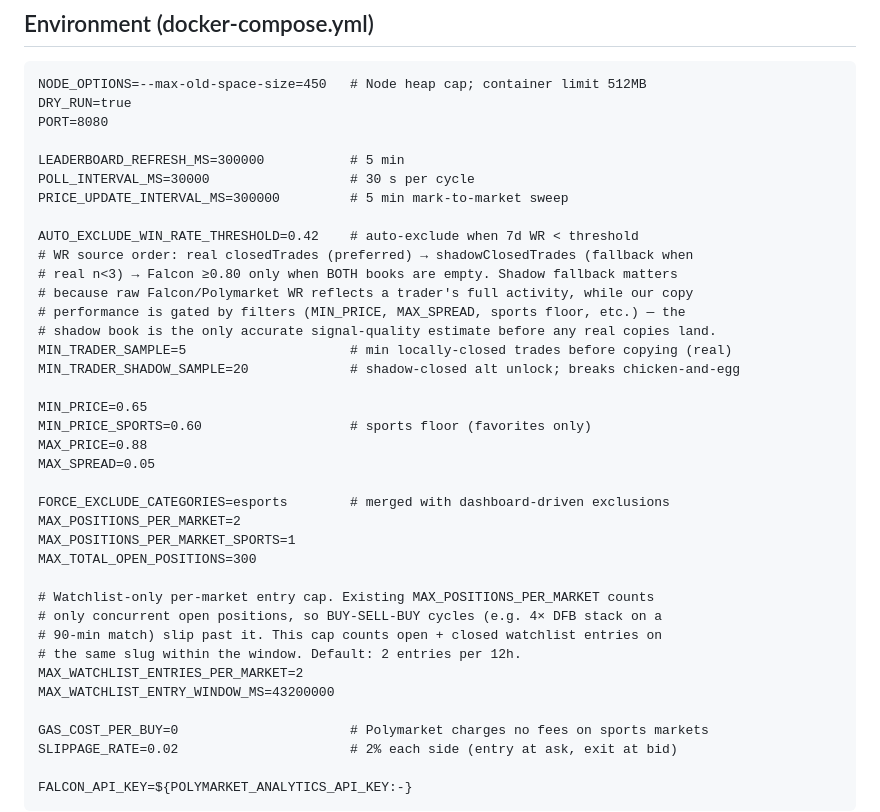
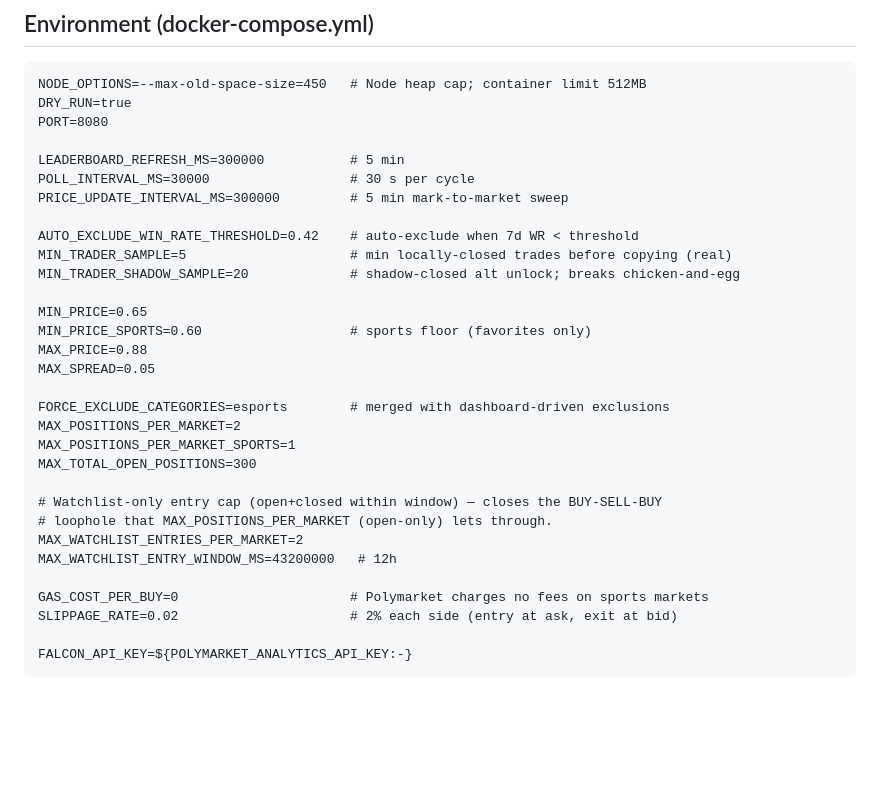
Before and after one commit to fabibal/polymarket_bot, a Markdown page: CLAUDE.md, the part around one of its changes. Rendered like a GitHub page; blank space fills up the shorter version.

```diff
--- a/CLAUDE.md
+++ b/CLAUDE.md
@@ -32,11 +32,6 @@ POLL_INTERVAL_MS=30000                  # 30 s per cycle
 PRICE_UPDATE_INTERVAL_MS=300000         # 5 min mark-to-market sweep
 
 AUTO_EXCLUDE_WIN_RATE_THRESHOLD=0.42    # auto-exclude when 7d WR < threshold
-# WR source order: real closedTrades (preferred) → shadowClosedTrades (fallback when
-# real n<3) → Falcon ≥0.80 only when BOTH books are empty. Shadow fallback matters
-# because raw Falcon/Polymarket WR reflects a trader's full activity, while our copy
-# performance is gated by filters (MIN_PRICE, MAX_SPREAD, sports floor, etc.) — the
-# shadow book is the only accurate signal-quality estimate before any real copies land.
 MIN_TRADER_SAMPLE=5                     # min locally-closed trades before copying (real)
 MIN_TRADER_SHADOW_SAMPLE=20             # shadow-closed alt unlock; breaks chicken-and-egg
 
@@ -50,12 +45,10 @@ MAX_POSITIONS_PER_MARKET=2
 MAX_POSITIONS_PER_MARKET_SPORTS=1
 MAX_TOTAL_OPEN_POSITIONS=300
 
-# Watchlist-only per-market entry cap. Existing MAX_POSITIONS_PER_MARKET counts
-# only concurrent open positions, so BUY-SELL-BUY cycles (e.g. 4× DFB stack on a
-# 90-min match) slip past it. This cap counts open + closed watchlist entries on
-# the same slug within the window. Default: 2 entries per 12h.
+# Watchlist-only entry cap (open+closed within window) — closes the BUY-SELL-BUY
+# loophole that MAX_POSITIONS_PER_MARKET (open-only) lets through.
 MAX_WATCHLIST_ENTRIES_PER_MARKET=2
-MAX_WATCHLIST_ENTRY_WINDOW_MS=43200000
+MAX_WATCHLIST_ENTRY_WINDOW_MS=43200000   # 12h
 
 GAS_COST_PER_BUY=0                      # Polymarket charges no fees on sports markets
 SLIPPAGE_RATE=0.02                      # 2% each side (entry at ask, exit at bid)
```
Also changed, not shown: other parts of CLAUDE.md (+23 -1 lines).
